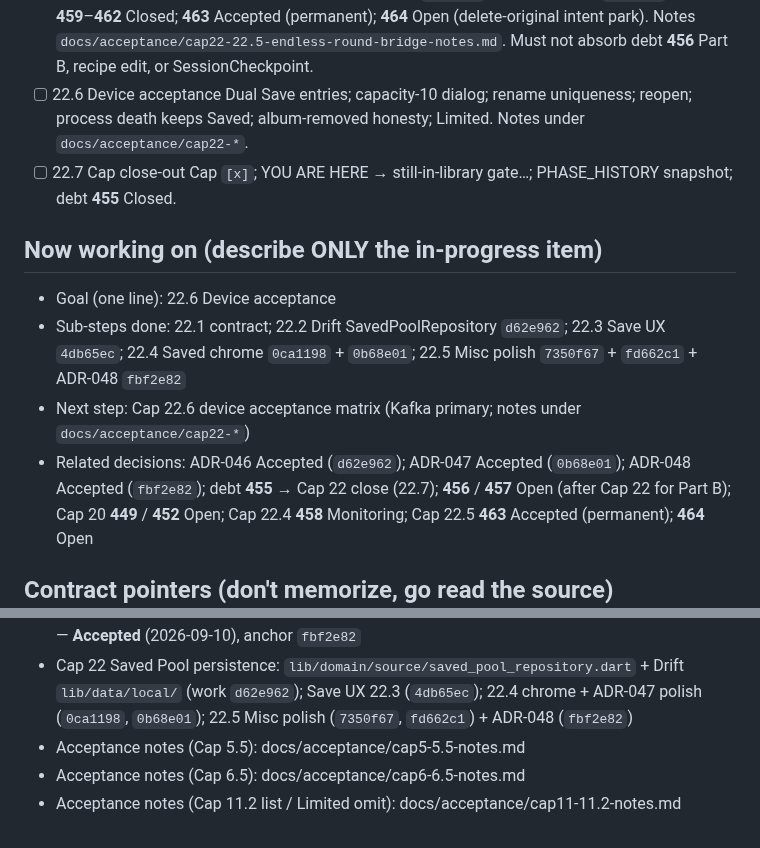
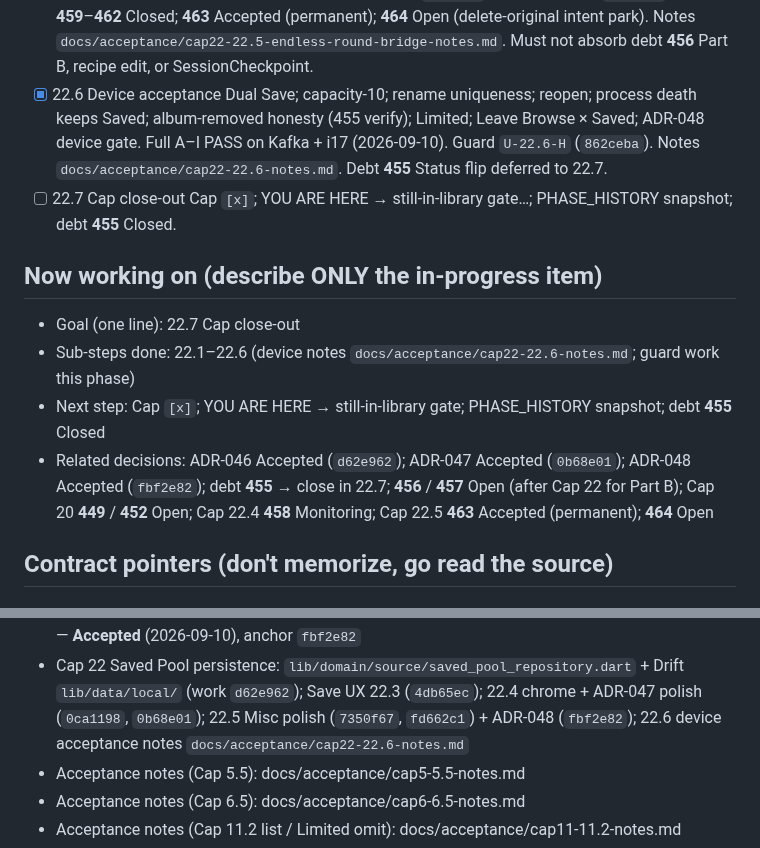
Before and after one commit to dennycgan/WakeTok, a Markdown page: docs/STATE.md, 2 parts joined by grey strips. Drawn GitHub-style.

```diff
--- a/docs/STATE.md
+++ b/docs/STATE.md
@@ -216,25 +216,26 @@ Legend: [x] done  [~] in progress  [ ] todo  (blocked) noted inline
       `docs/acceptance/cap22-22.5-endless-round-bridge-notes.md`.
       Must not absorb debt **456** Part B, recipe edit, or
       SessionCheckpoint.
-- [ ] 22.6 Device acceptance
-      Dual Save entries; capacity-10 dialog; rename uniqueness;
-      reopen; process death keeps Saved; album-removed honesty;
-      Limited. Notes under `docs/acceptance/cap22-*`.
+- [x] 22.6 Device acceptance
+      Dual Save; capacity-10; rename uniqueness; reopen; process death
+      keeps Saved; album-removed honesty (455 verify); Limited;
+      Leave Browse × Saved; ADR-048 device gate. Full A–I PASS on
+      Kafka + i17 (2026-09-10). Guard `U-22.6-H` (`862ceba`). Notes
+      `docs/acceptance/cap22-22.6-notes.md`. Debt **455** Status flip
+      deferred to 22.7.
 - [ ] 22.7 Cap close-out
       Cap `[x]`; YOU ARE HERE → still-in-library gate…; PHASE_HISTORY
       snapshot; debt **455** Closed.
 
 ## Now working on (describe ONLY the in-progress item)
-- Goal (one line): 22.6 Device acceptance
-- Sub-steps done: 22.1 contract; 22.2 Drift SavedPoolRepository
-      `d62e962`; 22.3 Save UX `4db65ec`; 22.4 Saved chrome `0ca1198`
-      + `0b68e01`; 22.5 Misc polish `7350f67` + `fd662c1` + ADR-048
-      `fbf2e82`
-- Next step: Cap 22.6 device acceptance matrix (Kafka primary; notes
-      under `docs/acceptance/cap22-*`)
+- Goal (one line): 22.7 Cap close-out
+- Sub-steps done: 22.1–22.6 (device notes
+      `docs/acceptance/cap22-22.6-notes.md`; guard work this phase)
+- Next step: Cap `[x]`; YOU ARE HERE → still-in-library gate;
+      PHASE_HISTORY snapshot; debt **455** Closed
 - Related decisions: ADR-046 Accepted (`d62e962`); ADR-047 Accepted
-      (`0b68e01`); ADR-048 Accepted (`fbf2e82`); debt **455** → Cap 22
-      close (22.7); **456** / **457** Open (after Cap 22 for Part B);
+      (`0b68e01`); ADR-048 Accepted (`fbf2e82`); debt **455** → close
+      in 22.7; **456** / **457** Open (after Cap 22 for Part B);
       Cap 20 **449** / **452** Open; Cap 22.4 **458** Monitoring;
       Cap 22.5 **463** Accepted (permanent); **464** Open
 
@@ -466,7 +467,9 @@ Legend: [x] done  [~] in progress  [ ] todo  (blocked) noted inline
 - Cap 22 Saved Pool persistence: `lib/domain/source/saved_pool_repository.dart`
       + Drift `lib/data/local/` (work `d62e962`); Save UX 22.3
       (`4db65ec`); 22.4 chrome + ADR-047 polish (`0ca1198`, `0b68e01`);
-      22.5 Misc polish (`7350f67`, `fd662c1`) + ADR-048 (`fbf2e82`)
+      22.5 Misc polish (`7350f67`, `fd662c1`) + ADR-048 (`fbf2e82`);
+      22.6 device acceptance notes
+      `docs/acceptance/cap22-22.6-notes.md`
 - Acceptance notes (Cap 5.5): docs/acceptance/cap5-5.5-notes.md
 - Acceptance notes (Cap 6.5): docs/acceptance/cap6-6.5-notes.md
 - Acceptance notes (Cap 11.2 list / Limited omit):
```
Also changed, not shown: docs/acceptance/cap22-22.6-notes.md (added, +84 -0 lines).
